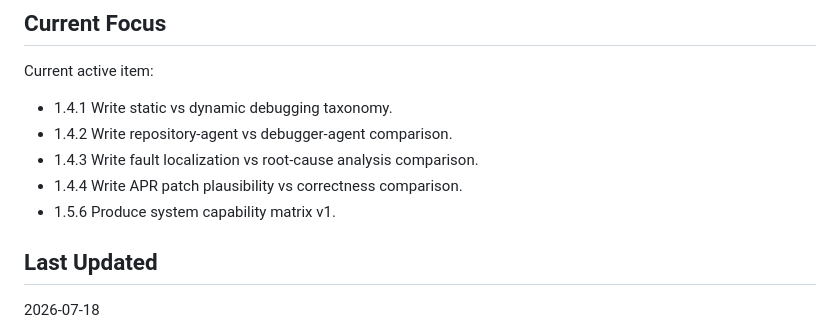
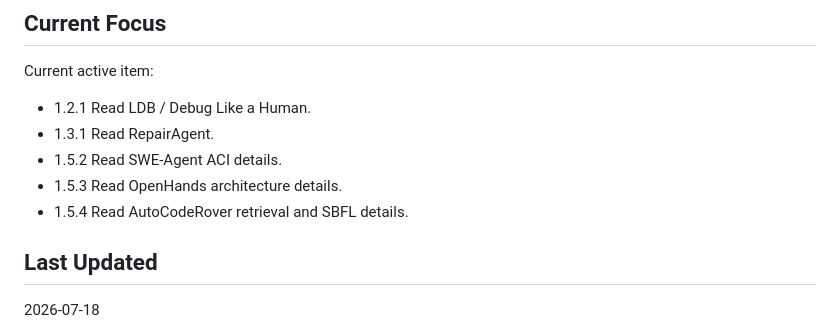
Before and after one commit to dlgonur/agentic-debugging, a Markdown page: docs/PROJECT_TRACKER.md, the part around one of its changes. Rendered like a GitHub page.

```diff
--- a/docs/PROJECT_TRACKER.md
+++ b/docs/PROJECT_TRACKER.md
@@ -201,11 +201,11 @@ Rules:
 
 Current active item:
 
-- 1.4.1 Write static vs dynamic debugging taxonomy.
-- 1.4.2 Write repository-agent vs debugger-agent comparison.
-- 1.4.3 Write fault localization vs root-cause analysis comparison.
-- 1.4.4 Write APR patch plausibility vs correctness comparison.
-- 1.5.6 Produce system capability matrix v1.
+- 1.2.1 Read LDB / Debug Like a Human.
+- 1.3.1 Read RepairAgent.
+- 1.5.2 Read SWE-Agent ACI details.
+- 1.5.3 Read OpenHands architecture details.
+- 1.5.4 Read AutoCodeRover retrieval and SBFL details.
 
 ## Last Updated
 
```
Also changed, not shown: other parts of docs/PROJECT_TRACKER.md (+5 -5 lines), research/synthesis/pdb_debugger_agent_mvp_rationale.md (added, +582 -0 lines).
